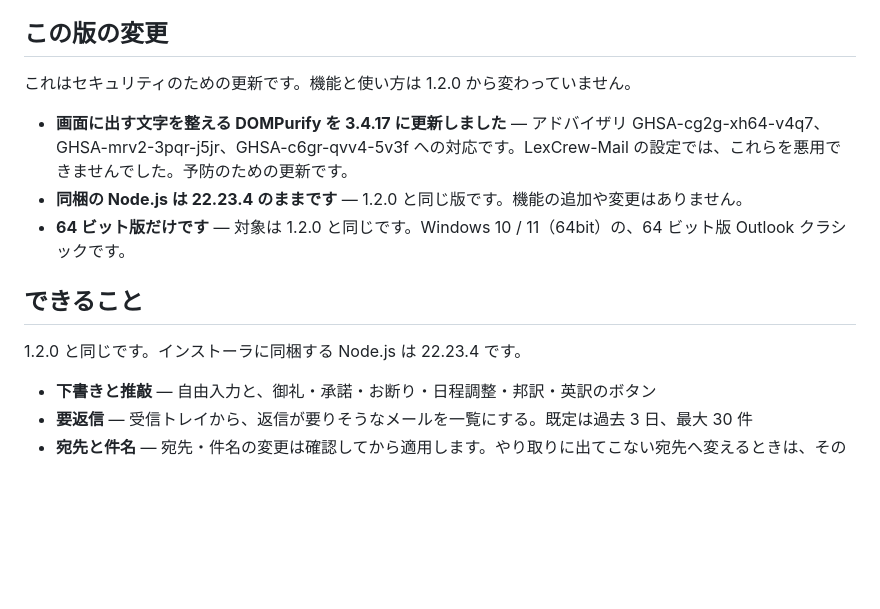
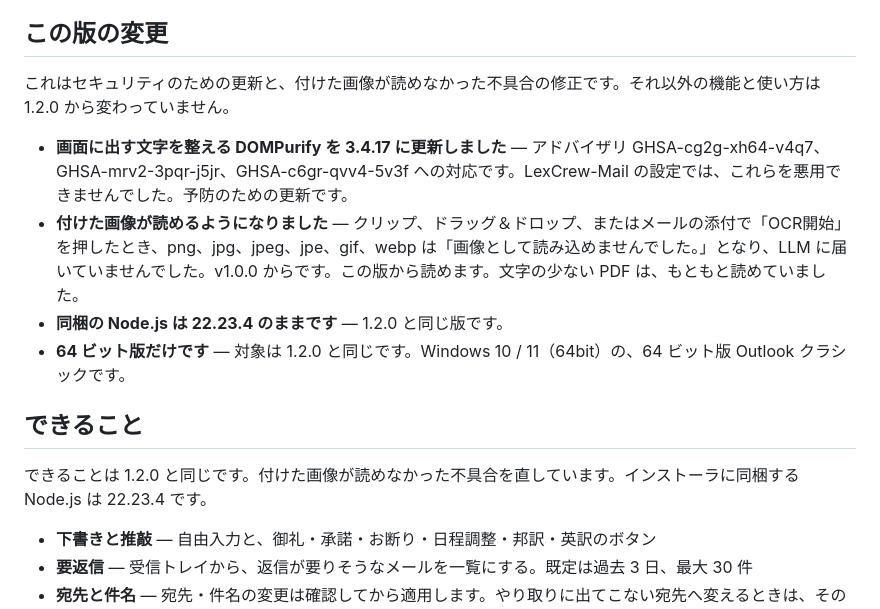
Before and after one commit to aquariumyossy/LexCrew-Mail, a Markdown page: docs/release-notes/v1.2.1.md, the part around the change. Drawn GitHub-style; blank space fills up the shorter version.

Commit message:
v1.2.1 のノートに、画像が読めなかった不具合の修正を書く
セキュリティ更新に加え、クリップ、ドラッグ＆ドロップ、メール添付の OCR開始で画像が LLM に届かなかった件を直したと記す。

Co-authored-by: aquariumyossy <aquariumyossy@users.noreply.github.com>

```diff
--- a/docs/release-notes/v1.2.1.md
+++ b/docs/release-notes/v1.2.1.md
@@ -2,15 +2,16 @@ Outlook クラシック（デスクトップ版）のメール画面で、ロー
 
 ## この版の変更
 
-これはセキュリティのための更新です。機能と使い方は 1.2.0 から変わっていません。
+これはセキュリティのための更新と、付けた画像が読めなかった不具合の修正です。それ以外の機能と使い方は 1.2.0 から変わっていません。
 
 - **画面に出す文字を整える DOMPurify を 3.4.17 に更新しました** — アドバイザリ GHSA-cg2g-xh64-v4q7、GHSA-mrv2-3pqr-j5jr、GHSA-c6gr-qvv4-5v3f への対応です。LexCrew-Mail の設定では、これらを悪用できませんでした。予防のための更新です。
-- **同梱の Node.js は 22.23.4 のままです** — 1.2.0 と同じ版です。機能の追加や変更はありません。
+- **付けた画像が読めるようになりました** — クリップ、ドラッグ＆ドロップ、またはメールの添付で「OCR開始」を押したとき、png、jpg、jpeg、jpe、gif、webp は「画像として読み込めませんでした。」となり、LLM に届いていませんでした。v1.0.0 からです。この版から読めます。文字の少ない PDF は、もともと読めていました。
+- **同梱の Node.js は 22.23.4 のままです** — 1.2.0 と同じ版です。
 - **64 ビット版だけです** — 対象は 1.2.0 と同じです。Windows 10 / 11（64bit）の、64 ビット版 Outlook クラシックです。
 
 ## できること
 
-1.2.0 と同じです。インストーラに同梱する Node.js は 22.23.4 です。
+できることは 1.2.0 と同じです。付けた画像が読めなかった不具合を直しています。インストーラに同梱する Node.js は 22.23.4 です。
 
 - **下書きと推敲** — 自由入力と、御礼・承諾・お断り・日程調整・邦訳・英訳のボタン
 - **要返信** — 受信トレイから、返信が要りそうなメールを一覧にする。既定は過去 3 日、最大 30 件
```
